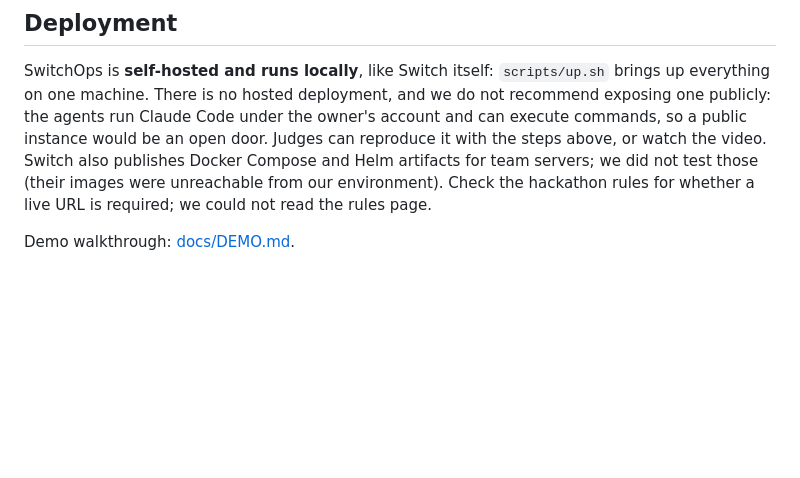
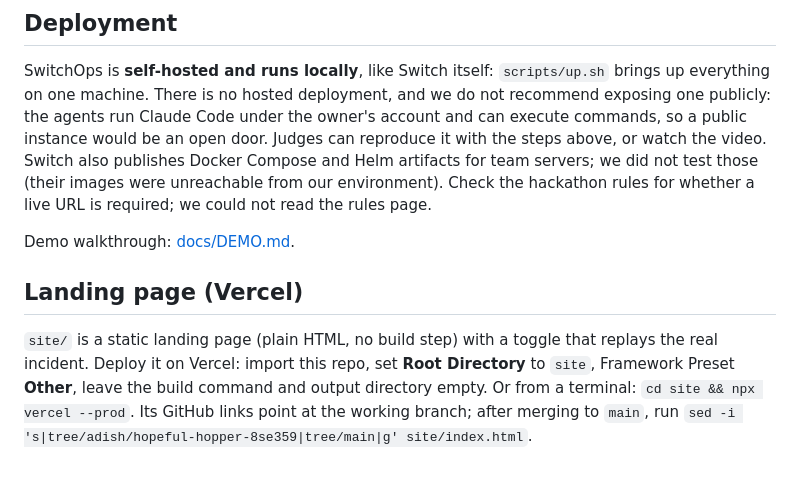
Before and after one commit to adishchowdhury/flip_the_switch, a Markdown page: README.md, the part around the change. Rendered like a GitHub page; blank space fills up the shorter version.

```diff
--- a/README.md
+++ b/README.md
@@ -92,3 +92,6 @@ Raw log of the final run: the screenshots and video above. One clean run after t
 SwitchOps is **self-hosted and runs locally**, like Switch itself: `scripts/up.sh` brings up everything on one machine. There is no hosted deployment, and we do not recommend exposing one publicly: the agents run Claude Code under the owner's account and can execute commands, so a public instance would be an open door. Judges can reproduce it with the steps above, or watch the video. Switch also publishes Docker Compose and Helm artifacts for team servers; we did not test those (their images were unreachable from our environment). Check the hackathon rules for whether a live URL is required; we could not read the rules page.
 
 Demo walkthrough: [docs/DEMO.md](docs/DEMO.md).
+
+## Landing page (Vercel)
+`site/` is a static landing page (plain HTML, no build step) with a toggle that replays the real incident. Deploy it on Vercel: import this repo, set **Root Directory** to `site`, Framework Preset **Other**, leave the build command and output directory empty. Or from a terminal: `cd site && npx vercel --prod`. Its GitHub links point at the working branch; after merging to `main`, run `sed -i 's|tree/adish/hopeful-hopper-8se359|tree/main|g' site/index.html`.
```
Also changed, not shown: site/assets/1-investigation.jpg (added), site/assets/2-qa-and-human-review.jpg (added), site/assets/3-false-claim-refused.jpg (added), site/assets/4-human-approval-gate.jpg (added), site/assets/poster.jpg (added), 3 other files.
